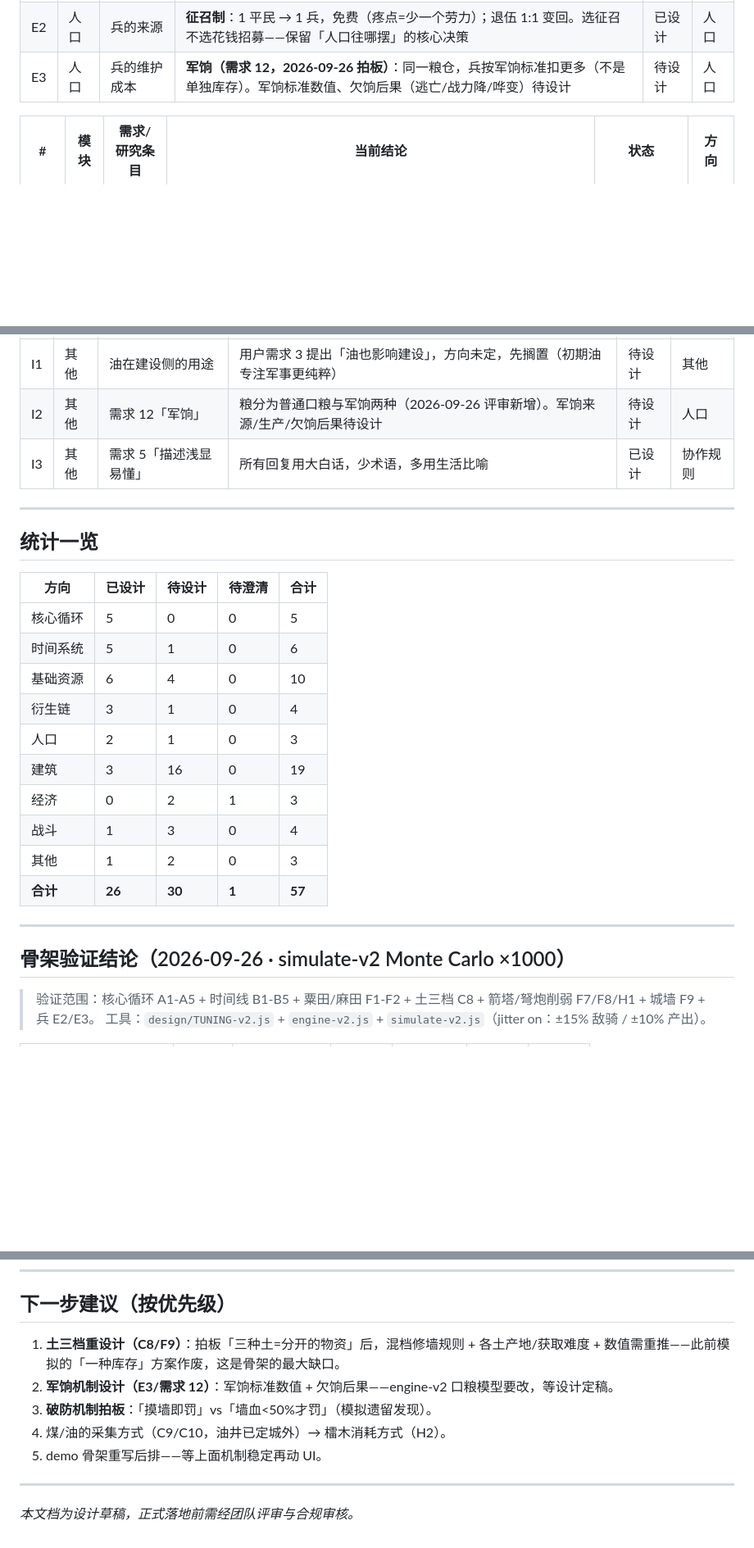
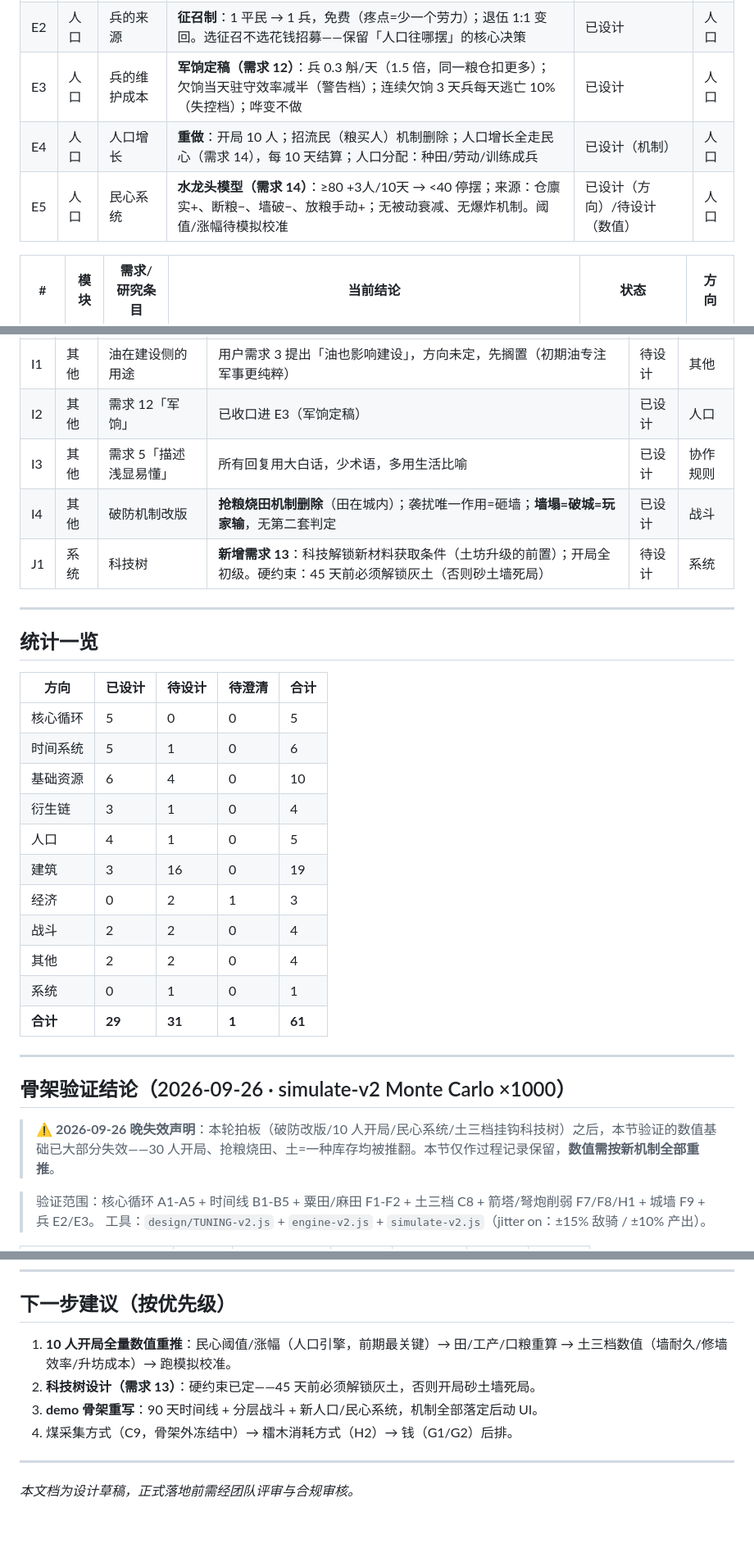
Before and after one commit to ysyonline/wg, a Markdown page: design/设计总表-v2.md, 3 parts joined by grey strips. Shown at 82% size. Drawn GitHub-style; blank space fills up the shorter version.

Commit message:
design: 落档第四批拍板——破防改版(墙塌即输/删抢粮烧田)、人口重做(10人开局/民心引擎)、军饷定稿、土三档细则、科技树+民心入池(需求13/14)

```diff
--- a/design/设计总表-v2.md
+++ b/design/设计总表-v2.md
@@ -50,7 +50,9 @@
 |---|------|-------------|---------|------|------|
 | E1 | 人口 | 人口分类 | 分「平民」（生产）与「兵」（战斗）两大类，兵种内部暂不细分 | 已设计 | 人口 |
 | E2 | 人口 | 兵的来源 | **征召制**：1 平民 → 1 兵，免费（疼点=少一个劳力）；退伍 1:1 变回。选征召不选花钱招募——保留「人口往哪摆」的核心决策 | 已设计 | 人口 |
-| E3 | 人口 | 兵的维护成本 | **军饷（需求 12，2026-09-26 拍板）**：同一粮仓，兵按军饷标准扣更多（不是单独库存）。军饷标准数值、欠饷后果（逃亡/战力降/哗变）待设计 | 待设计 | 人口 |
+| E3 | 人口 | 兵的维护成本 | **军饷定稿（需求 12）**：兵 0.3 斛/天（1.5 倍，同一粮仓扣更多）；欠饷当天驻守效率减半（警告档）；连续欠饷 3 天兵每天逃亡 10%（失控档）；哗变不做 | 已设计 | 人口 |
+| E4 | 人口 | 人口增长 | **重做**：开局 10 人；招流民（粮买人）机制删除；人口增长全走民心（需求 14），每 10 天结算；人口分配：种田/劳动/训练成兵 | 已设计（机制） | 人口 |
+| E5 | 人口 | 民心系统 | **水龙头模型（需求 14）**：≥80 +3人/10天 → <40 停摆；来源：仓廪实+、断粮−、墙破−、放粮手动+；无被动衰减、无爆炸机制。阈值/涨幅待模拟校准 | 已设计（方向）/待设计（数值） | 人口 |
 
 | # | 模块 | 需求/研究条目 | 当前结论 | 状态 | 方向 |
 |---|------|-------------|---------|------|------|
@@ -90,8 +92,10 @@
 | # | 模块 | 需求/研究条目 | 当前结论 | 状态 | 方向 |
 |---|------|-------------|---------|------|------|
 | I1 | 其他 | 油在建设侧的用途 | 用户需求 3 提出「油也影响建设」，方向未定，先搁置（初期油专注军事更纯粹） | 待设计 | 其他 |
-| I2 | 其他 | 需求 12「军饷」 | 粮分为普通口粮与军饷两种（2026-09-26 评审新增）。军饷来源/生产/欠饷后果待设计 | 待设计 | 人口 |
+| I2 | 其他 | 需求 12「军饷」 | 已收口进 E3（军饷定稿） | 已设计 | 人口 |
 | I3 | 其他 | 需求 5「描述浅显易懂」 | 所有回复用大白话，少术语，多用生活比喻 | 已设计 | 协作规则 |
+| I4 | 其他 | 破防机制改版 | **抢粮烧田机制删除**（田在城内）；袭扰唯一作用=砸墙；**墙塌=破城=玩家输**，无第二套判定 | 已设计 | 战斗 |
+| J1 | 系统 | 科技树 | **新增需求 13**：科技解锁新材料获取条件（土坊升级的前置）；开局全初级。硬约束：45 天前必须解锁灰土（否则砂土墙死局） | 待设计 | 系统 |
 
 ---
 
@@ -103,16 +107,19 @@
 | 时间系统 | 5 | 1 | 0 | 6 |
 | 基础资源 | 6 | 4 | 0 | 10 |
 | 衍生链 | 3 | 1 | 0 | 4 |
-| 人口 | 2 | 1 | 0 | 3 |
+| 人口 | 4 | 1 | 0 | 5 |
 | 建筑 | 3 | 16 | 0 | 19 |
 | 经济 | 0 | 2 | 1 | 3 |
-| 战斗 | 1 | 3 | 0 | 4 |
-| 其他 | 1 | 2 | 0 | 3 |
-| **合计** | **26** | **30** | **1** | **57** |
+| 战斗 | 2 | 2 | 0 | 4 |
+| 其他 | 2 | 2 | 0 | 4 |
+| 系统 | 0 | 1 | 0 | 1 |
+| **合计** | **29** | **31** | **1** | **61** |
 
 ---
 
 ## 骨架验证结论（2026-09-26 · simulate-v2 Monte Carlo ×1000）
+
+> ⚠ **2026-09-26 晚失效声明**：本轮拍板（破防改版/10 人开局/民心系统/土三档挂钩科技树）之后，本节验证的数值基础已大部分失效——30 人开局、抢粮烧田、土=一种库存均被推翻。本节仅作过程记录保留，**数值需按新机制全部重推**。
 
 > 验证范围：核心循环 A1-A5 + 时间线 B1-B5 + 粟田/麻田 F1-F2 + 土三档 C8 + 箭塔/弩炮削弱 F7/F8/H1 + 城墙 F9 + 兵 E2/E3。
 > 工具：`design/TUNING-v2.js` + `engine-v2.js` + `simulate-v2.js`（jitter on：±15% 敌骑 / ±10% 产出）。
@@ -137,11 +144,10 @@
 
 ## 下一步建议（按优先级）
 
-1. **土三档重设计（C8/F9）**：拍板「三种土=分开的物资」后，混档修墙规则 + 各土产地/获取难度 + 数值需重推——此前模拟的「一种库存」方案作废，这是骨架的最大缺口。
-2. **军饷机制设计（E3/需求 12）**：军饷标准数值 + 欠饷后果——engine-v2 口粮模型要改，等设计定稿。
-3. **破防机制拍板**：「摸墙即罚」vs「墙血<50%才罚」（模拟遗留发现）。
-4. 煤/油的采集方式（C9/C10，油井已定城外）→ 檑木消耗方式（H2）。
-5. demo 骨架重写后排——等上面机制稳定再动 UI。
+1. **10 人开局全量数值重推**：民心阈值/涨幅（人口引擎，前期最关键）→ 田/工产/口粮重算 → 土三档数值（墙耐久/修墙效率/升坊成本）→ 跑模拟校准。
+2. **科技树设计（需求 13）**：硬约束已定——45 天前必须解锁灰土，否则开局砂土墙死局。
+3. **demo 骨架重写**：90 天时间线 + 分层战斗 + 新人口/民心系统，机制全部落定后动 UI。
+4. 煤采集方式（C9，骨架外冻结中）→ 檑木消耗方式（H2）→ 钱（G1/G2）后排。
 
 ---
 
```
Also changed, not shown: other parts of design/设计总表-v2.md (+5 -5 lines), design/REQUIREMENTS.md (+53 -0 lines).
